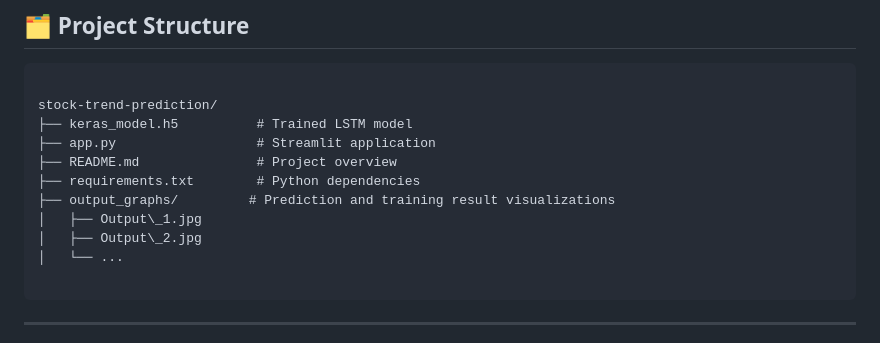
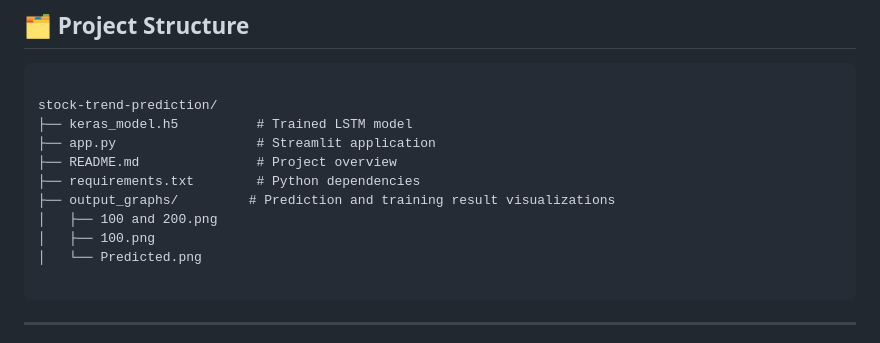
Before and after one commit to Avnish1447/Stock-Trend-Prediction, a Markdown page: README.md, the part around one of its changes. Drawn GitHub-style.

Commit message:
Added Output Visualizations 📊

`````diff
--- a/README.md
+++ b/README.md
@@ -53,9 +53,9 @@ stock-trend-prediction/
 ├── README.md               # Project overview
 ├── requirements.txt        # Python dependencies
 ├── output_graphs/         # Prediction and training result visualizations
-│   ├── Output\_1.jpg
-│   ├── Output\_2.jpg
-│   └── ...
+│   ├── 100 and 200.png
+│   ├── 100.png
+│   └── Predicted.png
 
 ````
 
`````
Also changed, not shown: other parts of README.md (+7 -5 lines).
